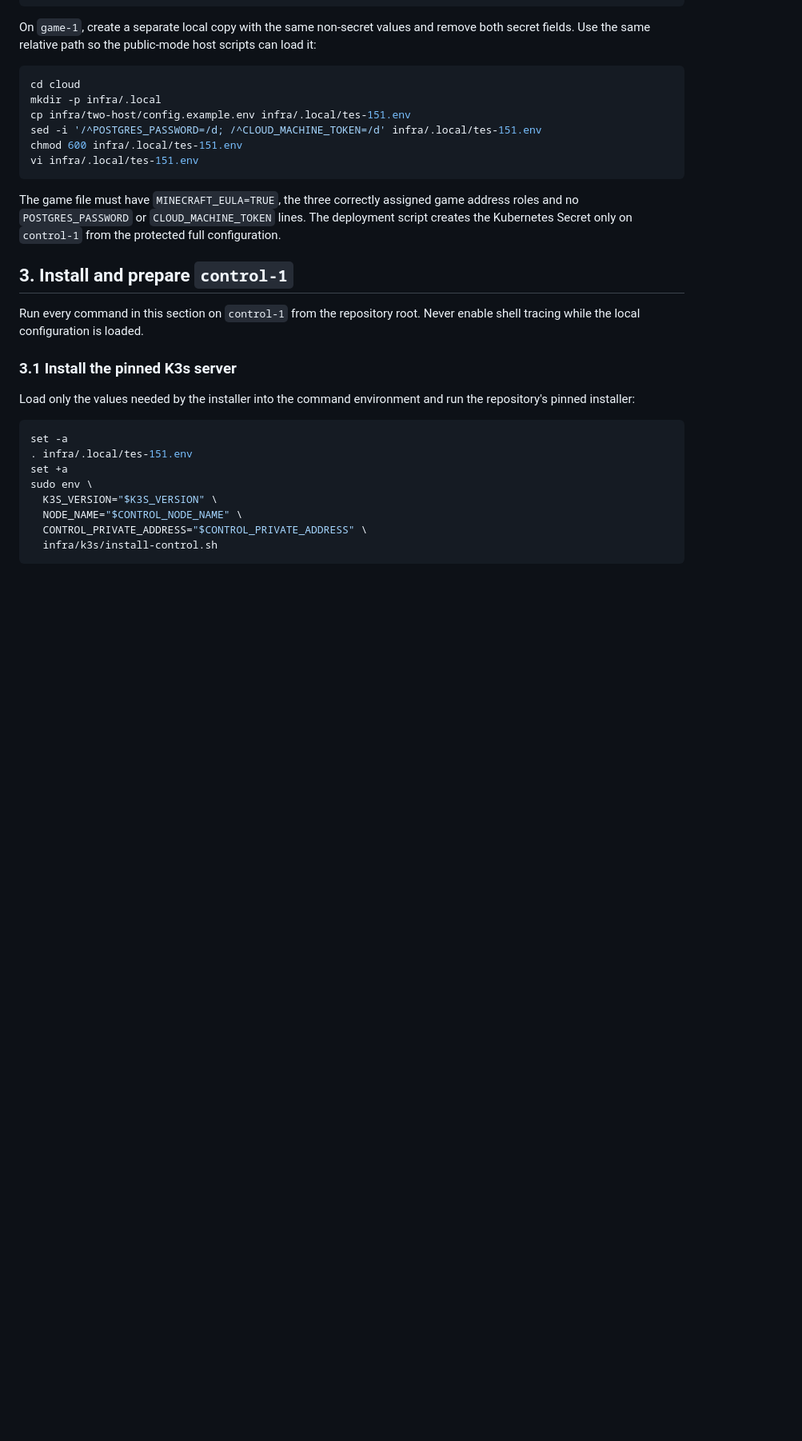
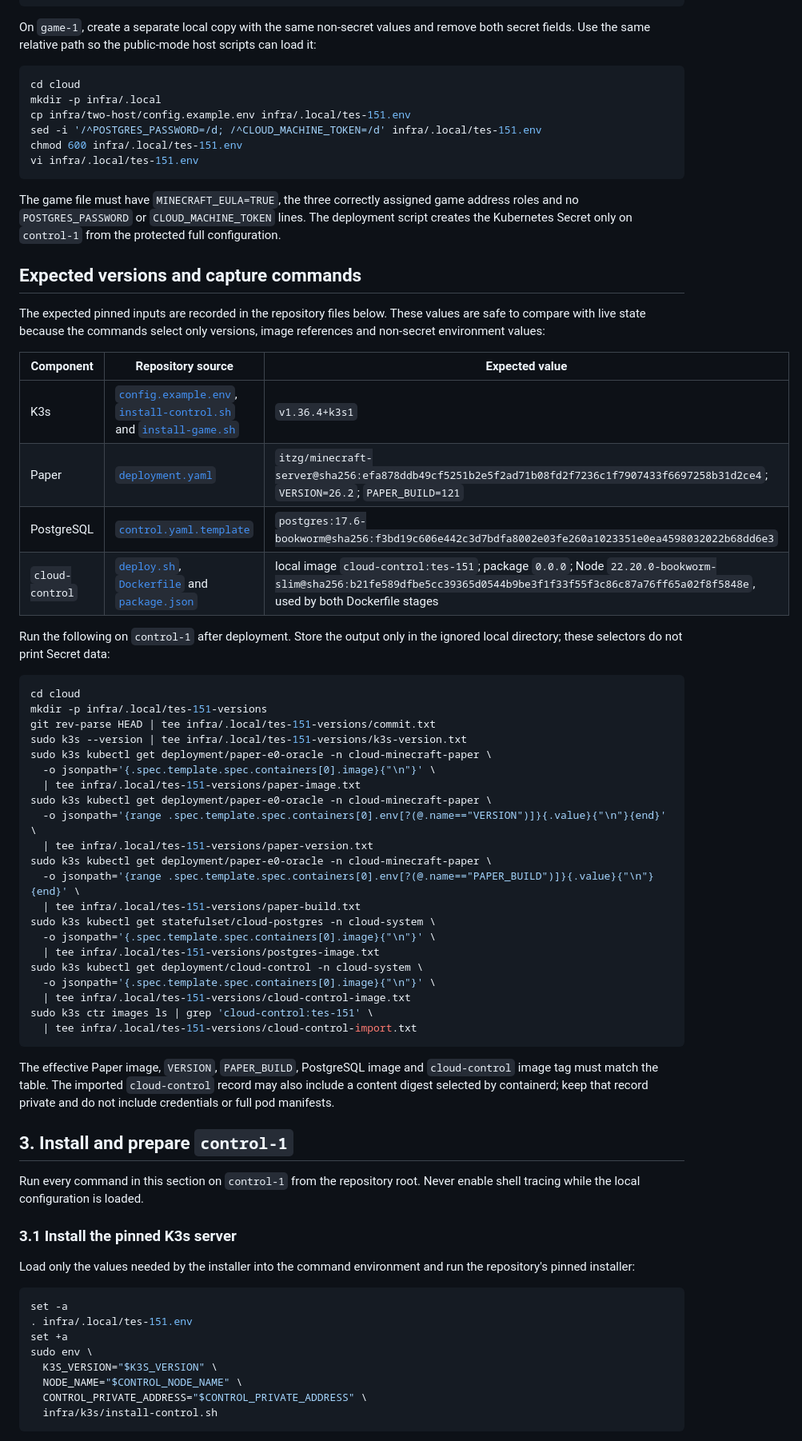
Before and after one commit to 147pop/agent-cloud, a Markdown page: infra/two-host/README.md, the part around one of its changes. Shown at 80% size. Drawn GitHub-style; blank space fills up the shorter version.

Commit message:
docs: document firewall and version checks

````diff
--- a/infra/two-host/README.md
+++ b/infra/two-host/README.md
@@ -118,6 +119,51 @@ game address roles and no `POSTGRES_PASSWORD` or `CLOUD_MACHINE_TOKEN` lines.
 The deployment script creates the Kubernetes Secret only on `control-1` from
 the protected full configuration.
 
+## Expected versions and capture commands
+
+The expected pinned inputs are recorded in the repository files below. These
+values are safe to compare with live state because the commands select only
+versions, image references and non-secret environment values:
+
+| Component | Repository source | Expected value |
+| --- | --- | --- |
+| K3s | [`config.example.env`](config.example.env), [`install-control.sh`](../k3s/install-control.sh) and [`install-game.sh`](../k3s/install-game.sh) | `v1.36.4+k3s1` |
+| Paper | [`deployment.yaml`](../../catalog/games/minecraft-java/paper/k8s/deployment.yaml) | `itzg/minecraft-server@sha256:efa878ddb49cf5251b2e5f2ad71b08fd2f7236c1f7907433f6697258b31d2ce4`; `VERSION=26.2`; `PAPER_BUILD=121` |
+| PostgreSQL | [`control.yaml.template`](templates/control.yaml.template) | `postgres:17.6-bookworm@sha256:f3bd19c606e442c3d7bdfa8002e03fe260a1023351e0ea4598032022b68dd6e3` |
+| `cloud-control` | [`deploy.sh`](deploy.sh), [`Dockerfile`](../../apps/cloud-control/Dockerfile) and [`package.json`](../../apps/cloud-control/package.json) | local image `cloud-control:tes-151`; package `0.0.0`; Node `22.20.0-bookworm-slim@sha256:b21fe589dfbe5cc39365d0544b9be3f1f33f55f3c86c87a76ff65a02f8f5848e`, used by both Dockerfile stages |
+
+Run the following on `control-1` after deployment. Store the output only in
+the ignored local directory; these selectors do not print Secret data:
+
+```bash
+cd cloud
+mkdir -p infra/.local/tes-151-versions
+git rev-parse HEAD | tee infra/.local/tes-151-versions/commit.txt
+sudo k3s --version | tee infra/.local/tes-151-versions/k3s-version.txt
+sudo k3s kubectl get deployment/paper-e0-oracle -n cloud-minecraft-paper \
+  -o jsonpath='{.spec.template.spec.containers[0].image}{"\n"}' \
+  | tee infra/.local/tes-151-versions/paper-image.txt
+sudo k3s kubectl get deployment/paper-e0-oracle -n cloud-minecraft-paper \
+  -o jsonpath='{range .spec.template.spec.containers[0].env[?(@.name=="VERSION")]}{.value}{"\n"}{end}' \
+  | tee infra/.local/tes-151-versions/paper-version.txt
+sudo k3s kubectl get deployment/paper-e0-oracle -n cloud-minecraft-paper \
+  -o jsonpath='{range .spec.template.spec.containers[0].env[?(@.name=="PAPER_BUILD")]}{.value}{"\n"}{end}' \
+  | tee infra/.local/tes-151-versions/paper-build.txt
+sudo k3s kubectl get statefulset/cloud-postgres -n cloud-system \
+  -o jsonpath='{.spec.template.spec.containers[0].image}{"\n"}' \
+  | tee infra/.local/tes-151-versions/postgres-image.txt
+sudo k3s kubectl get deployment/cloud-control -n cloud-system \
+  -o jsonpath='{.spec.template.spec.containers[0].image}{"\n"}' \
+  | tee infra/.local/tes-151-versions/cloud-control-image.txt
+sudo k3s ctr images ls | grep 'cloud-control:tes-151' \
+  | tee infra/.local/tes-151-versions/cloud-control-import.txt
+```
+
+The effective Paper image, `VERSION`, `PAPER_BUILD`, PostgreSQL image and
+`cloud-control` image tag must match the table. The imported `cloud-control`
+record may also include a content digest selected by containerd; keep that
+record private and do not include credentials or full pod manifests.
+
 ## 3. Install and prepare `control-1`
 
 Run every command in this section on `control-1` from the repository root.
````
Also changed, not shown: other parts of infra/two-host/README.md (+40 -9 lines).
